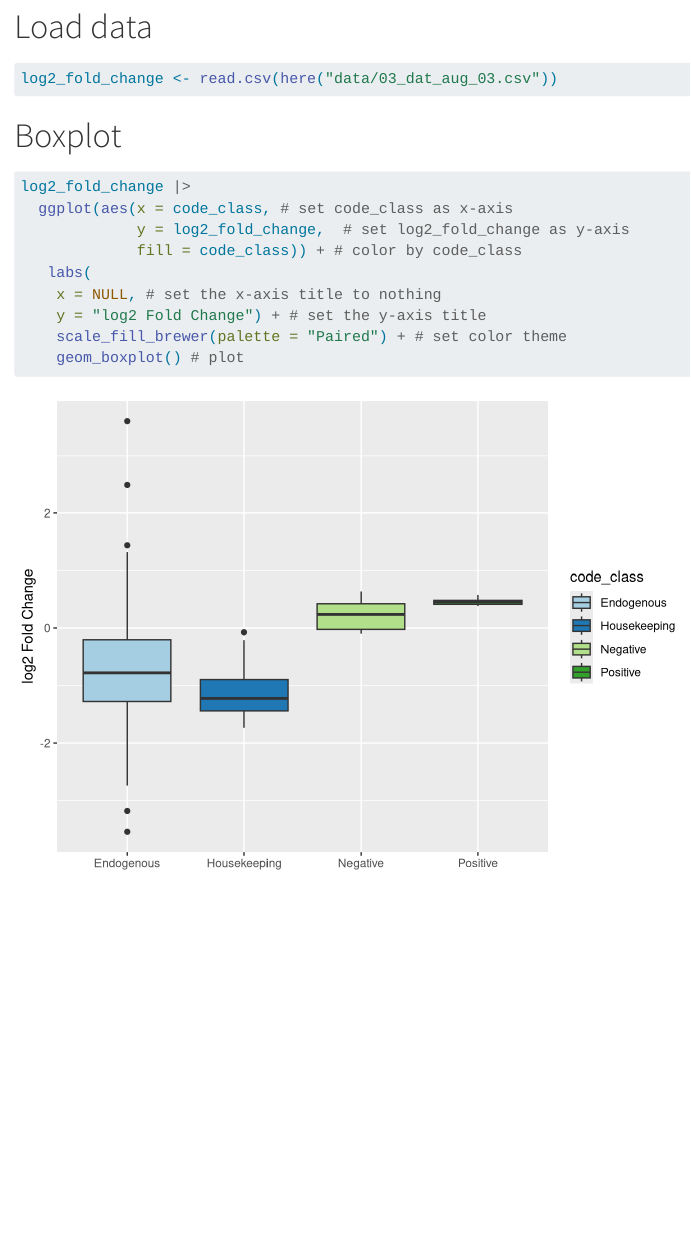
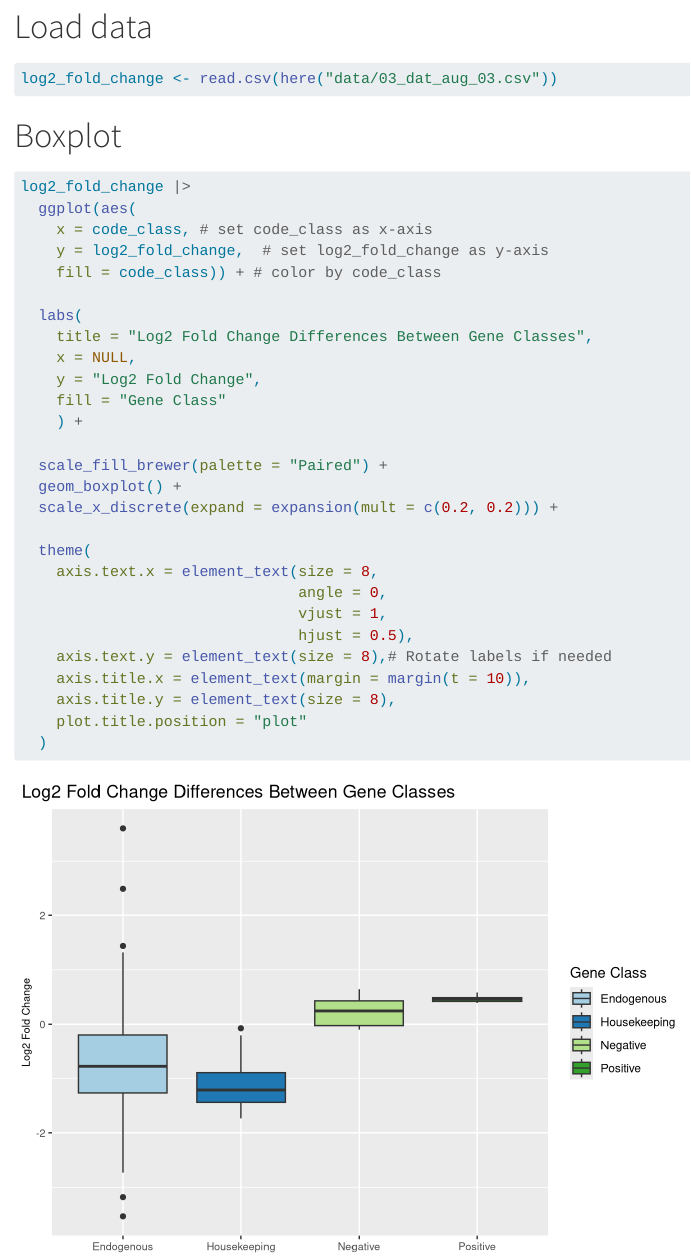
Before and after one commit to rforbiodatascience24/group_08_project, a Quarto document (R/05_analysis_1.qmd): the page in a window 1100 px wide, from 530 px down. Rendered offline with R 4.5, knitr and Pandoc in place of Quarto, with nearby package versions.

Commit message:
adding title, and axis to boxplot

````diff
--- a/R/05_analysis_1.qmd
+++ b/R/05_analysis_1.qmd
@@ -17,12 +17,30 @@ log2_fold_change <- read.csv(here("data/03_dat_aug_03.csv"))
 
 ```{r}
 log2_fold_change |>
-  ggplot(aes(x = code_class, # set code_class as x-axis
-             y = log2_fold_change,  # set log2_fold_change as y-axis
-             fill = code_class)) + # color by code_class
-   labs(
-    x = NULL, # set the x-axis title to nothing
-    y = "log2 Fold Change") + # set the y-axis title
-    scale_fill_brewer(palette = "Paired") + # set color theme
-    geom_boxplot() # plot
+  ggplot(aes(
+    x = code_class, # set code_class as x-axis
+    y = log2_fold_change,  # set log2_fold_change as y-axis
+    fill = code_class)) + # color by code_class
+
+  labs(
+    title = "Log2 Fold Change Differences Between Gene Classes",
+    x = NULL,
+    y = "Log2 Fold Change",
+    fill = "Gene Class"
+    ) +
+
+  scale_fill_brewer(palette = "Paired") +
+  geom_boxplot() +
+  scale_x_discrete(expand = expansion(mult = c(0.2, 0.2))) +
+
+  theme(
+    axis.text.x = element_text(size = 8,
+                               angle = 0,
+                               vjust = 1,
+                               hjust = 0.5),
+    axis.text.y = element_text(size = 8),# Rotate labels if needed
+    axis.title.x = element_text(margin = margin(t = 10)),
+    axis.title.y = element_text(size = 8),
+    plot.title.position = "plot"
+  )
 ```
````
